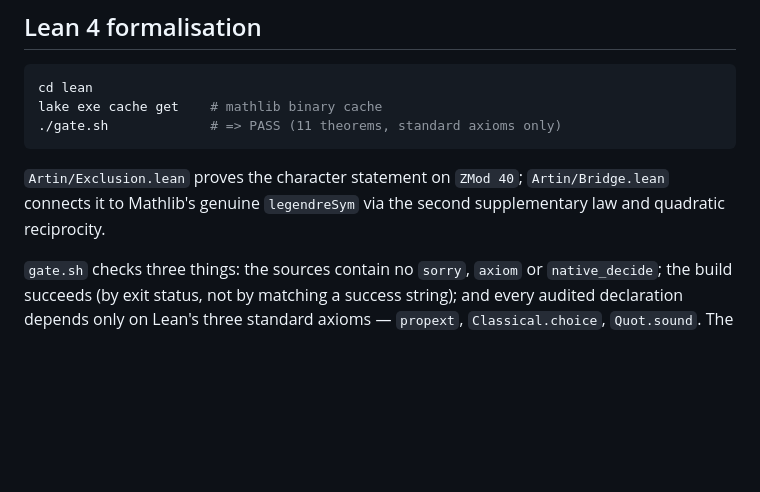
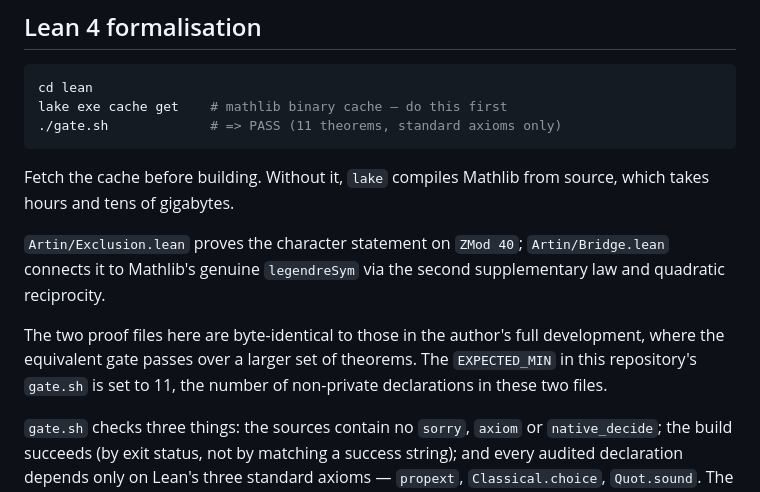
Before and after one commit to jpbald93/consecutive-primitive-roots, a Markdown page: README.md, the part around the change. Drawn GitHub-style; blank space fills up the shorter version.

Commit message:
README: warn to fetch the mathlib cache before building, and state the gate's scope
Building without 'lake exe cache get' compiles Mathlib from source. That is
hours of CPU and tens of gigabytes, and it is an easy trap for anyone who
clones this to check the proof; it caught me while preparing the package.

Also records that the two proof files are byte-identical to the author's full
development (where the equivalent gate passes over a larger theorem set) and
that EXPECTED_MIN is 11 here because that is the number of non-private
declarations in these two files.

````diff
--- a/README.md
+++ b/README.md
@@ -72,13 +72,21 @@ python3 code/verify_sieve_small_bound.py     # sieve output vs SymPy at small bo
 
 ```bash
 cd lean
-lake exe cache get    # mathlib binary cache
+lake exe cache get    # mathlib binary cache — do this first
 ./gate.sh             # => PASS (11 theorems, standard axioms only)
 ```
+
+Fetch the cache before building. Without it, `lake` compiles Mathlib from
+source, which takes hours and tens of gigabytes.
 
 `Artin/Exclusion.lean` proves the character statement on `ZMod 40`;
 `Artin/Bridge.lean` connects it to Mathlib's genuine `legendreSym` via the
 second supplementary law and quadratic reciprocity.
+
+The two proof files here are byte-identical to those in the author's full
+development, where the equivalent gate passes over a larger set of theorems.
+The `EXPECTED_MIN` in this repository's `gate.sh` is set to 11, the number of
+non-private declarations in these two files.
 
 `gate.sh` checks three things: the sources contain no `sorry`, `axiom` or
 `native_decide`; the build succeeds (by exit status, not by matching a success
````
